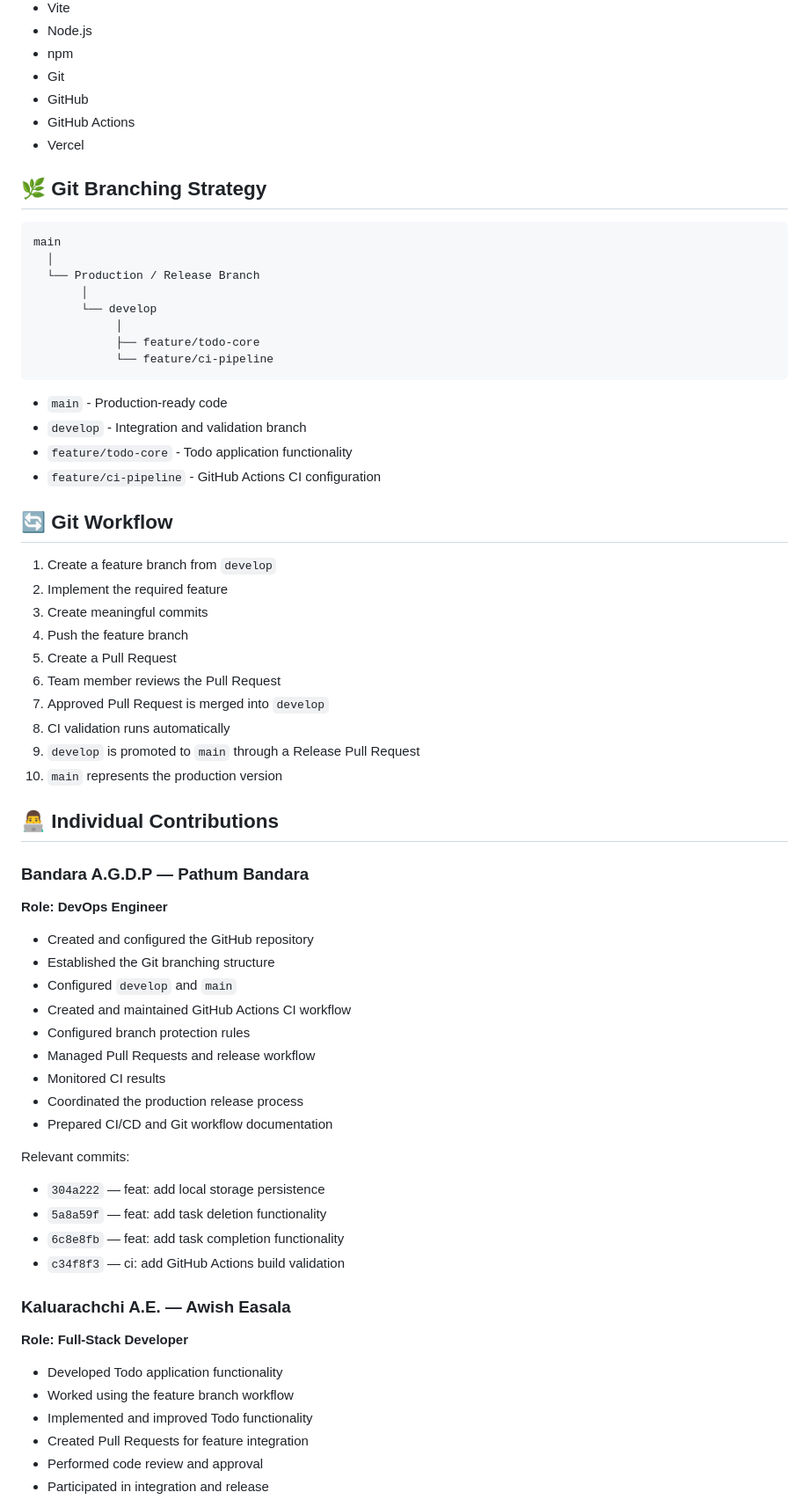
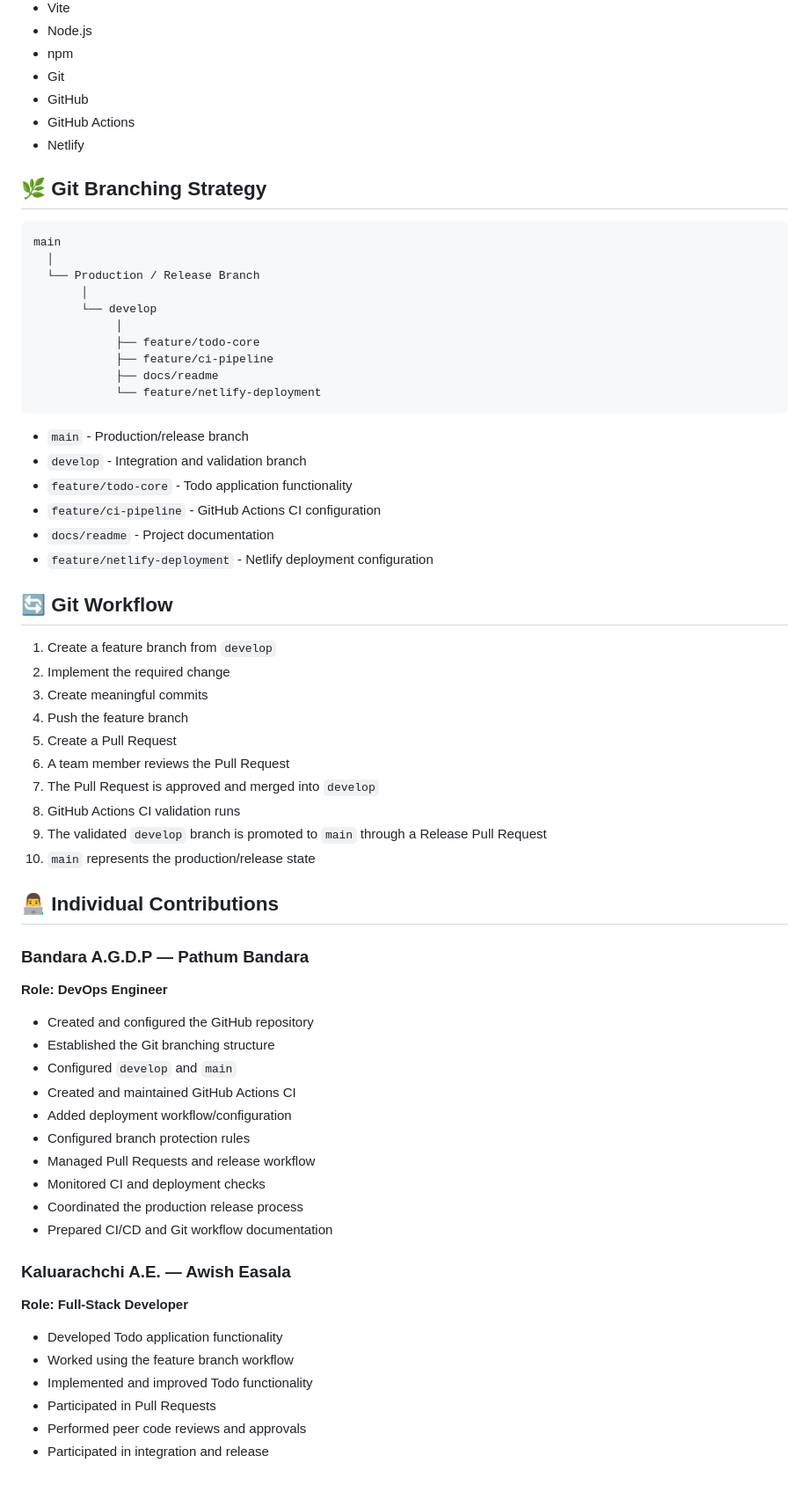
Before and after one commit to pathumbandara0111/todo-devops-assignment, a Markdown page: README.md, the part around one of its changes. Shown at 88% size. Drawn GitHub-style; blank space fills up the shorter version.

````diff
--- a/README.md
+++ b/README.md
@@ -36,7 +35,7 @@ Users can:
 - Git
 - GitHub
 - GitHub Actions
-- Vercel
+- Netlify
 
 ## 🌿 Git Branching Strategy
 
@@ -48,26 +47,30 @@ main
        └── develop
             │
             ├── feature/todo-core
-            └── feature/ci-pipeline
+            ├── feature/ci-pipeline
+            ├── docs/readme
+            └── feature/netlify-deployment
 ```
 
-- `main` - Production-ready code
+- `main` - Production/release branch
 - `develop` - Integration and validation branch
 - `feature/todo-core` - Todo application functionality
 - `feature/ci-pipeline` - GitHub Actions CI configuration
+- `docs/readme` - Project documentation
+- `feature/netlify-deployment` - Netlify deployment configuration
 
 ## 🔄 Git Workflow
 
 1. Create a feature branch from `develop`
-2. Implement the required feature
+2. Implement the required change
 3. Create meaningful commits
 4. Push the feature branch
 5. Create a Pull Request
-6. Team member reviews the Pull Request
-7. Approved Pull Request is merged into `develop`
-8. CI validation runs automatically
-9. `develop` is promoted to `main` through a Release Pull Request
-10. `main` represents the production version
+6. A team member reviews the Pull Request
+7. The Pull Request is approved and merged into `develop`
+8. GitHub Actions CI validation runs
+9. The validated `develop` branch is promoted to `main` through a Release Pull Request
+10. `main` represents the production/release state
 
 ## 👨‍💻 Individual Contributions
 
@@ -77,18 +80,13 @@ main
 - Created and configured the GitHub repository
 - Established the Git branching structure
 - Configured `develop` and `main`
-- Created and maintained GitHub Actions CI workflow
+- Created and maintained GitHub Actions CI
+- Added deployment workflow/configuration
 - Configured branch protection rules
 - Managed Pull Requests and release workflow
-- Monitored CI results
+- Monitored CI and deployment checks
 - Coordinated the production release process
 - Prepared CI/CD and Git workflow documentation
-
-Relevant commits:
-- `304a222` — feat: add local storage persistence
-- `5a8a59f` — feat: add task deletion functionality
-- `6c8e8fb` — feat: add task completion functionality
-- `c34f8f3` — ci: add GitHub Actions build validation
 
 ### Kaluarachchi A.E. — Awish Easala
 **Role: Full-Stack Developer**
@@ -96,7 +94,7 @@ Relevant commits:
 - Developed Todo application functionality
 - Worked using the feature branch workflow
 - Implemented and improved Todo functionality
-- Created Pull Requests for feature integration
-- Performed code review and approval
+- Participated in Pull Requests
+- Performed peer code reviews and approvals
 - Participated in integration and release
 
````
Also changed, not shown: other parts of README.md (+112 -80 lines).
